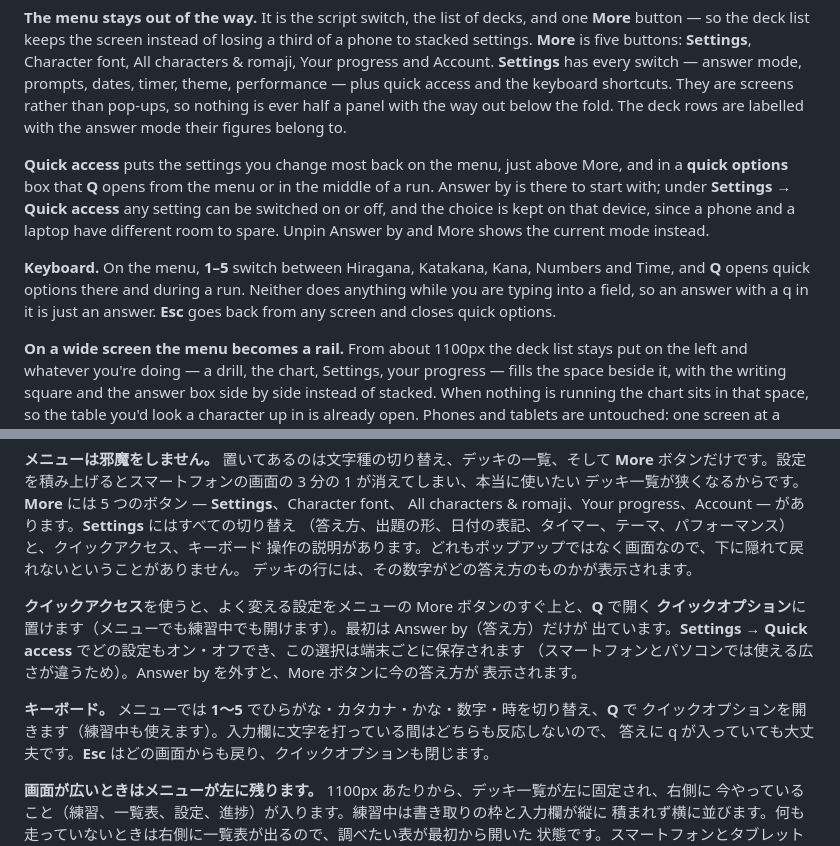
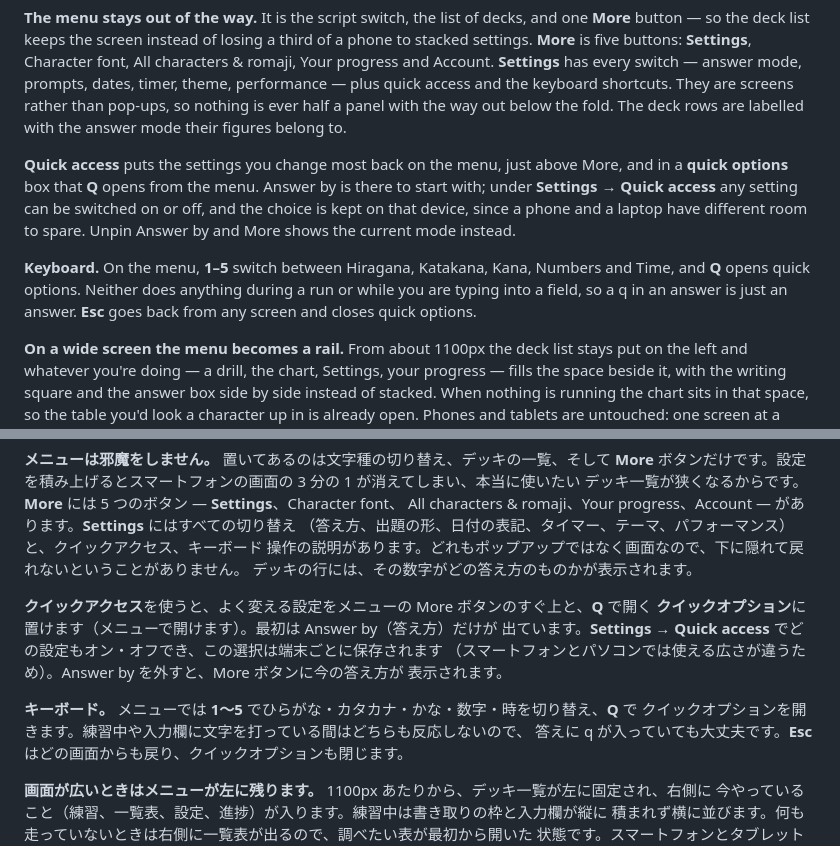
Before and after one commit to OlaYZen/kana, a Markdown page: README.md, 2 parts joined by grey strips. Rendered like a GitHub page.

Commit message:
docs: note that the keyboard shortcuts work on the menu only

```diff
--- a/README.md
+++ b/README.md
@@ -270,14 +270,14 @@ so nothing is ever half a panel with the way out below the fold. The deck rows a
 the answer mode their figures belong to.
 
 **Quick access** puts the settings you change most back on the menu, just above More, and in a
-**quick options** box that **Q** opens from the menu or in the middle of a run. Answer by is there
+**quick options** box that **Q** opens from the menu. Answer by is there
 to start with; under **Settings → Quick access** any setting can be switched on or off, and the
 choice is kept on that device, since a phone and a laptop have different room to spare. Unpin
 Answer by and More shows the current mode instead.
 
 **Keyboard.** On the menu, **1–5** switch between Hiragana, Katakana, Kana, Numbers and Time, and
-**Q** opens quick options there and during a run. Neither does anything while you are typing into a
-field, so an answer with a q in it is just an answer. **Esc** goes back from any screen and closes
+**Q** opens quick options. Neither does anything during a run or while you are typing into a field,
+so a q in an answer is just an answer. **Esc** goes back from any screen and closes
 quick options.
 
 **On a wide screen the menu becomes a rail.** From about 1100px the deck list stays put on the
@@ -681,13 +681,13 @@ All characters & romaji、Your progress、Account — があります。**Settin
 デッキの行には、その数字がどの答え方のものかが表示されます。
 
 **クイックアクセス**を使うと、よく変える設定をメニューの More ボタンのすぐ上と、**Q** で開く
-**クイックオプション**に置けます（メニューでも練習中でも開けます）。最初は Answer by（答え方）だけが
+**クイックオプション**に置けます（メニューで開けます）。最初は Answer by（答え方）だけが
 出ています。**Settings → Quick access** でどの設定もオン・オフでき、この選択は端末ごとに保存されます
 （スマートフォンとパソコンでは使える広さが違うため）。Answer by を外すと、More ボタンに今の答え方が
 表示されます。
 
 **キーボード。** メニューでは **1〜5** でひらがな・カタカナ・かな・数字・時を切り替え、**Q** で
-クイックオプションを開きます（練習中も使えます）。入力欄に文字を打っている間はどちらも反応しないので、
+クイックオプションを開きます。練習中や入力欄に文字を打っている間はどちらも反応しないので、
 答えに q が入っていても大丈夫です。**Esc** はどの画面からも戻り、クイックオプションも閉じます。
 
 **画面が広いときはメニューが左に残ります。** 1100px あたりから、デッキ一覧が左に固定され、右側に
```
Also changed, not shown: CLAUDE.md (+10 -10 lines).
